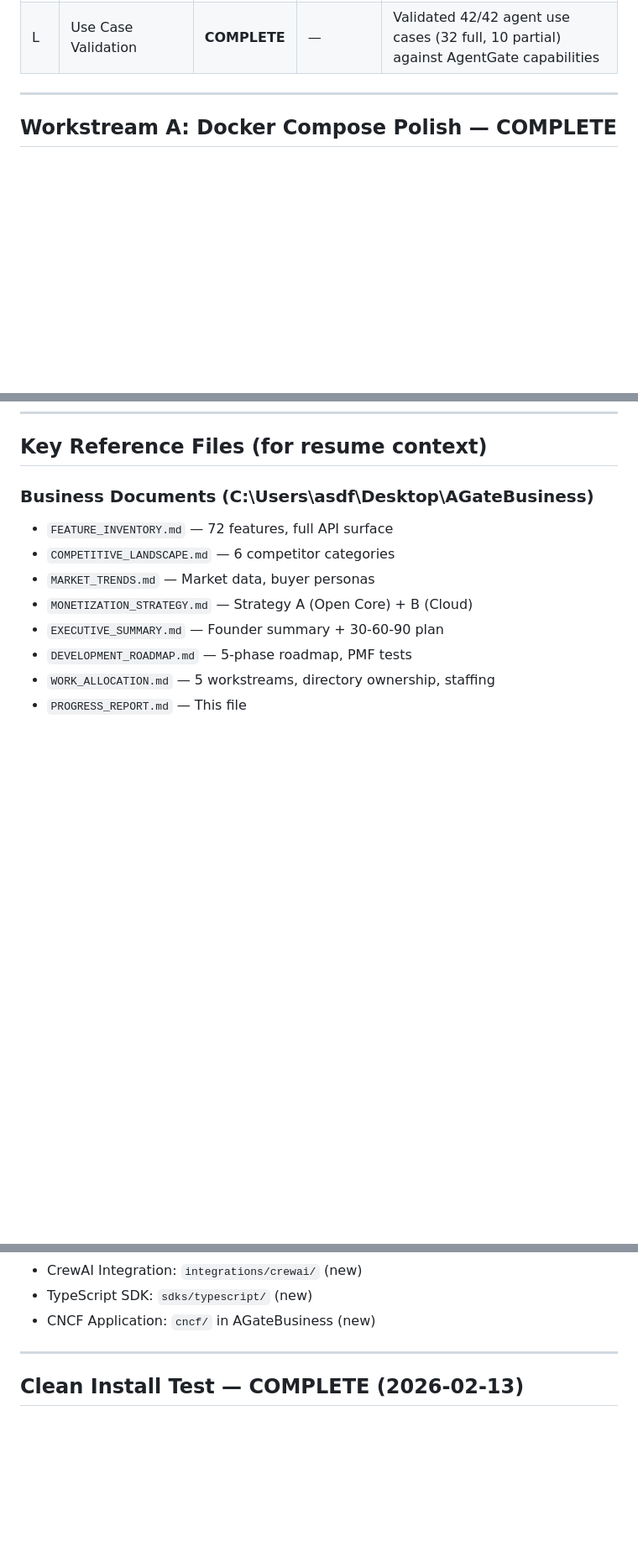
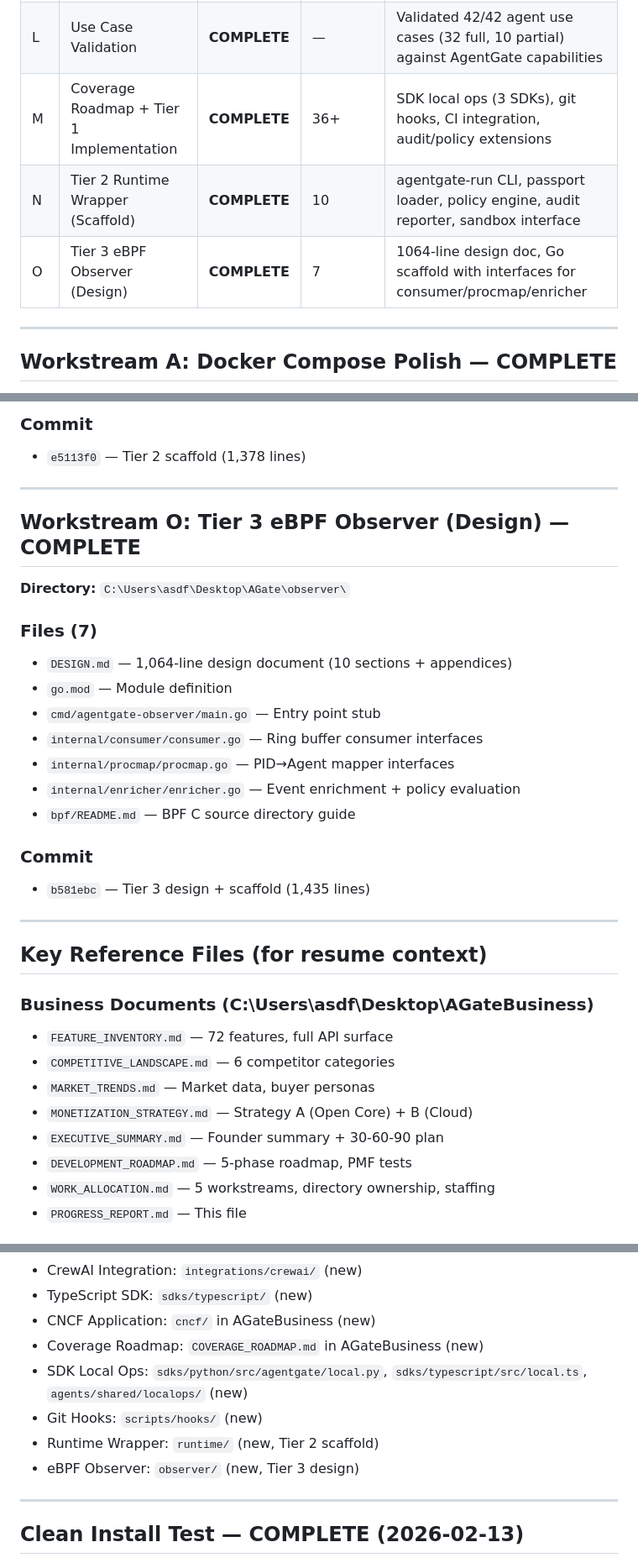
Before and after one commit to FKawooya/NotAfter, a Markdown page: Desktop/AGateBusiness/PROGRESS_REPORT.md, 3 parts joined by grey strips. Shown at 84% size. Drawn GitHub-style; blank space fills up the shorter version.

```diff
--- a/Desktop/AGateBusiness/PROGRESS_REPORT.md
+++ b/Desktop/AGateBusiness/PROGRESS_REPORT.md
@@ -21,6 +21,9 @@
 | J  | v1 Release Prep (Repo Cleanup) | **COMPLETE** | — | Removed 24 internal docs, scrubbed IPs, added CI, .gitignore, CHANGELOG, ROADMAP |
 | K  | Dev Server Code Sync | **COMPLETE** | 10+ | Recovered issuer DB/crypto/models, synced go.mod/go.sum/Dockerfiles across all services |
 | L  | Use Case Validation | **COMPLETE** | — | Validated 42/42 agent use cases (32 full, 10 partial) against AgentGate capabilities |
+| M  | Coverage Roadmap + Tier 1 Implementation | **COMPLETE** | 36+ | SDK local ops (3 SDKs), git hooks, CI integration, audit/policy extensions |
+| N  | Tier 2 Runtime Wrapper (Scaffold) | **COMPLETE** | 10 | agentgate-run CLI, passport loader, policy engine, audit reporter, sandbox interface |
+| O  | Tier 3 eBPF Observer (Design) | **COMPLETE** | 7 | 1064-line design doc, Go scaffold with interfaces for consumer/procmap/enricher |
 
 ---
 
@@ -309,3 +362,26 @@ Validated AgentGate applicability against 42 real-world agent use cases across 4
+### Commit
+- `e5113f0` — Tier 2 scaffold (1,378 lines)
+
+---
+
+## Workstream O: Tier 3 eBPF Observer (Design) — COMPLETE
+
+**Directory:** `C:\Users\asdf\Desktop\AGate\observer\`
+
+### Files (7)
+- `DESIGN.md` — 1,064-line design document (10 sections + appendices)
+- `go.mod` — Module definition
+- `cmd/agentgate-observer/main.go` — Entry point stub
+- `internal/consumer/consumer.go` — Ring buffer consumer interfaces
+- `internal/procmap/procmap.go` — PID→Agent mapper interfaces
+- `internal/enricher/enricher.go` — Event enrichment + policy evaluation
+- `bpf/README.md` — BPF C source directory guide
+
+### Commit
+- `b581ebc` — Tier 3 design + scaffold (1,435 lines)
+
+---
+
 ## Key Reference Files (for resume context)
 
 ### Business Documents (C:\Users\asdf\Desktop\AGateBusiness\)
@@ -333,6 +409,11 @@ Validated AgentGate applicability against 42 real-world agent use cases across 4
 - CrewAI Integration: `integrations/crewai/` (new)
 - TypeScript SDK: `sdks/typescript/` (new)
 - CNCF Application: `cncf/` in AGateBusiness (new)
+- Coverage Roadmap: `COVERAGE_ROADMAP.md` in AGateBusiness (new)
+- SDK Local Ops: `sdks/python/src/agentgate/local.py`, `sdks/typescript/src/local.ts`, `agents/shared/localops/` (new)
+- Git Hooks: `scripts/hooks/` (new)
+- Runtime Wrapper: `runtime/` (new, Tier 2 scaffold)
+- eBPF Observer: `observer/` (new, Tier 3 design)
 
 ---
 
```
Also changed, not shown: other parts of Desktop/AGateBusiness/PROGRESS_REPORT.md (+50 -0 lines), Desktop/AGateBusiness/COVERAGE_ROADMAP.md (added, +588 -0 lines).
